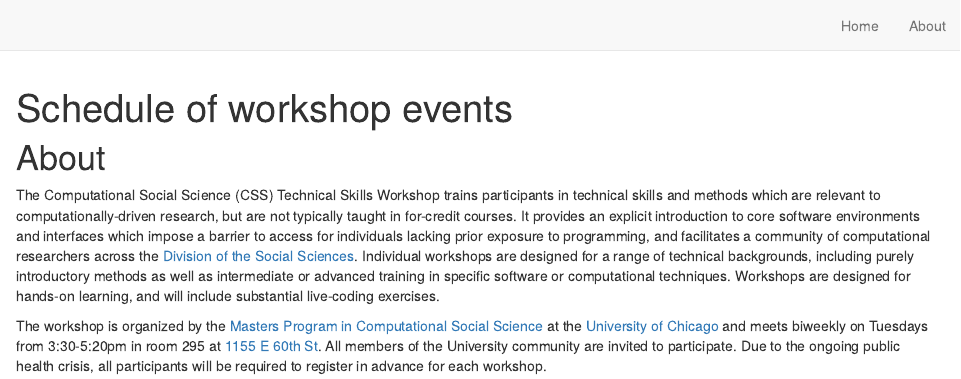
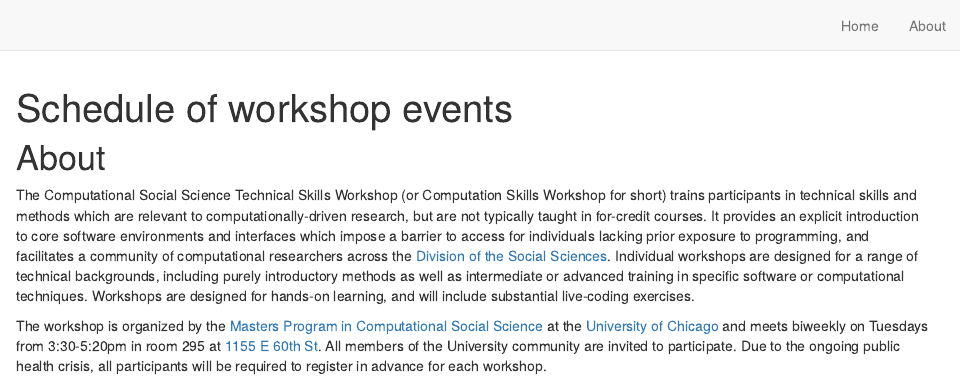
Before and after one commit to css-skills/site, an R Markdown document (index.Rmd): the page in a window 1100 px wide, from its top. Rendered offline with R 4.5, knitr and Pandoc, with nearby package versions; drawn as R Markdown's standard HTML page in place of the format the file asks for.

Commit message:
Shorten the site name to Computation Skills Workshop

```diff
--- a/_site.yml
+++ b/_site.yml
@@ -1,5 +1,5 @@
 name: "site"
-title: "CSS Technical Skills Workshop"
+title: "Computation Skills Workshop"
 description: |
   A workshop series for computational and technical skills
   in the social sciences.
--- a/index.Rmd
+++ b/index.Rmd
@@ -6,6 +6,6 @@ listing: posts
 
 # About
 
-The Computational Social Science (CSS) Technical Skills Workshop trains participants in technical skills and methods which are relevant to computationally-driven research, but are not typically taught in for-credit courses. It provides an explicit introduction to core software environments and interfaces which impose a barrier to access for individuals lacking prior exposure to programming, and facilitates a community of computational researchers across the [Division of the Social Sciences](https://socialsciences.uchicago.edu/). Individual workshops are designed for a range of technical backgrounds, including purely introductory methods as well as intermediate or advanced training in specific software or computational techniques. Workshops are designed for hands-on learning, and will include substantial live-coding exercises.
+The Computational Social Science Technical Skills Workshop (or Computation Skills Workshop for short) trains participants in technical skills and methods which are relevant to computationally-driven research, but are not typically taught in for-credit courses. It provides an explicit introduction to core software environments and interfaces which impose a barrier to access for individuals lacking prior exposure to programming, and facilitates a community of computational researchers across the [Division of the Social Sciences](https://socialsciences.uchicago.edu/). Individual workshops are designed for a range of technical backgrounds, including purely introductory methods as well as intermediate or advanced training in specific software or computational techniques. Workshops are designed for hands-on learning, and will include substantial live-coding exercises.
 
 The workshop is organized by the [Masters Program in Computational Social Science](https://macss.uchicago.edu/) at the [University of Chicago](https://www.uchicago.edu) and meets biweekly on Tuesdays from 3:30-5:20pm in room 295 at [1155 E 60th St](https://goo.gl/maps/uy2gHVc3bkrS5W4H8). All members of the University community are invited to participate. Due to the ongoing public health crisis, all participants will be required to register in advance for each workshop.
```
Also changed, not shown: 11 other files.
